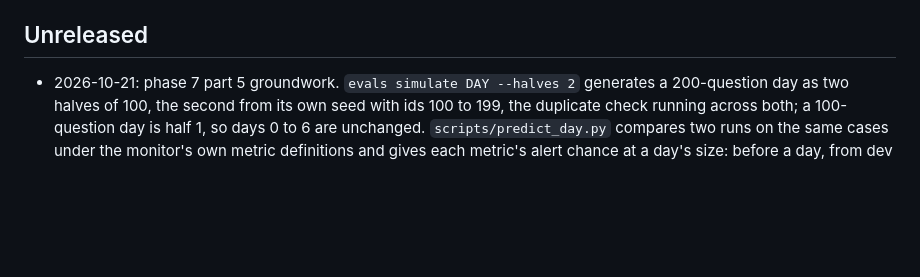
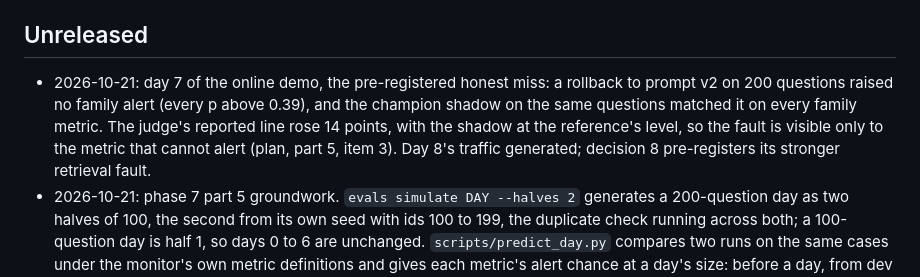
Before and after one commit to aleenabenny0/agent-evals, a Markdown page: CHANGELOG.md, the part around the change. GitHub-like rendering; blank space fills up the shorter version.

```diff
--- a/CHANGELOG.md
+++ b/CHANGELOG.md
@@ -170,6 +170,12 @@ Format:
 
 ## Unreleased
 
+- 2026-10-21: day 7 of the online demo, the pre-registered honest miss: a rollback to prompt
+  v2 on 200 questions raised no family alert (every p above 0.39), and the champion shadow on
+  the same questions matched it on every family metric. The judge's reported line rose 14
+  points, with the shadow at the reference's level, so the fault is visible only to the metric
+  that cannot alert (plan, part 5, item 3). Day 8's traffic generated; decision 8 pre-registers
+  its stronger retrieval fault.
 - 2026-10-21: phase 7 part 5 groundwork. `evals simulate DAY --halves 2` generates a
   200-question day as two halves of 100, the second from its own seed with ids 100 to 199, the
   duplicate check running across both; a 100-question day is half 1, so days 0 to 6 are
```
Also changed, not shown: HANDOFF.md (+7 -6 lines), docs/plans/phase-7-online-evals.md (+17 -3 lines).
